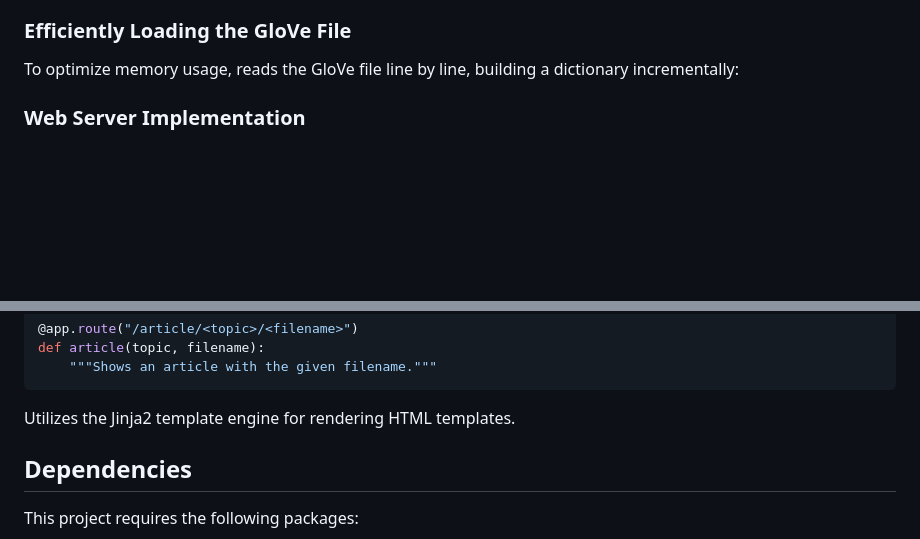
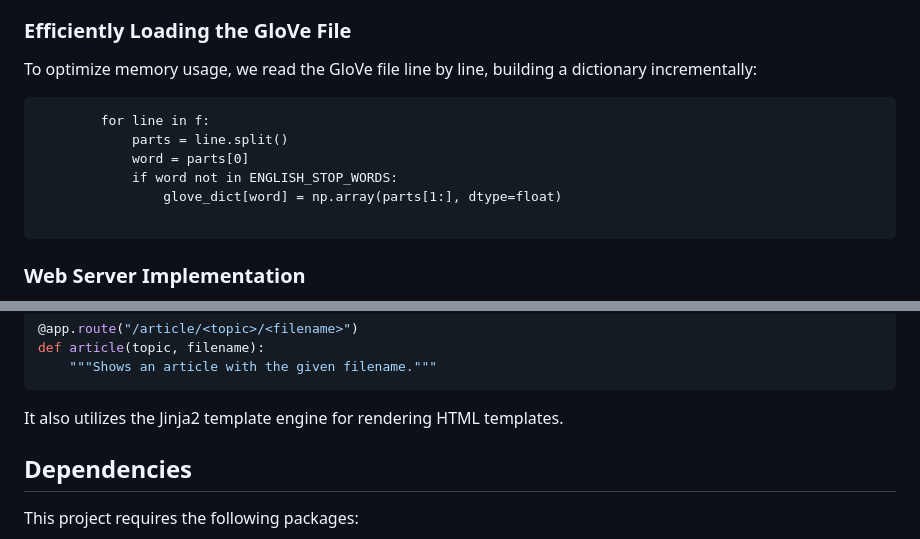
Before and after one commit to cherylxlee/article_recommender, a Markdown page: README.md, 2 parts joined by grey strips. Rendered like a GitHub page; blank space fills up the shorter version.

Commit message:
updated project description

````diff
--- a/README.md
+++ b/README.md
@@ -55,7 +55,16 @@ Each word is represented by a 300-dimensional vector capturing its meaning, deri
 
 ### Efficiently Loading the GloVe File
 
-To optimize memory usage, reads the GloVe file line by line, building a dictionary incrementally:
+To optimize memory usage, we read the GloVe file line by line, building a dictionary incrementally:
+
+```
+        for line in f:
+            parts = line.split()
+            word = parts[0]
+            if word not in ENGLISH_STOP_WORDS:
+                glove_dict[word] = np.array(parts[1:], dtype=float)
+
+```
 
 ### Web Server Implementation
 
@@ -87,7 +96,7 @@ def article(topic, filename):
     """Shows an article with the given filename."""
 ```
 
-Utilizes the Jinja2 template engine for rendering HTML templates.
+It also utilizes the Jinja2 template engine for rendering HTML templates.
 
 ## Dependencies
 
````
